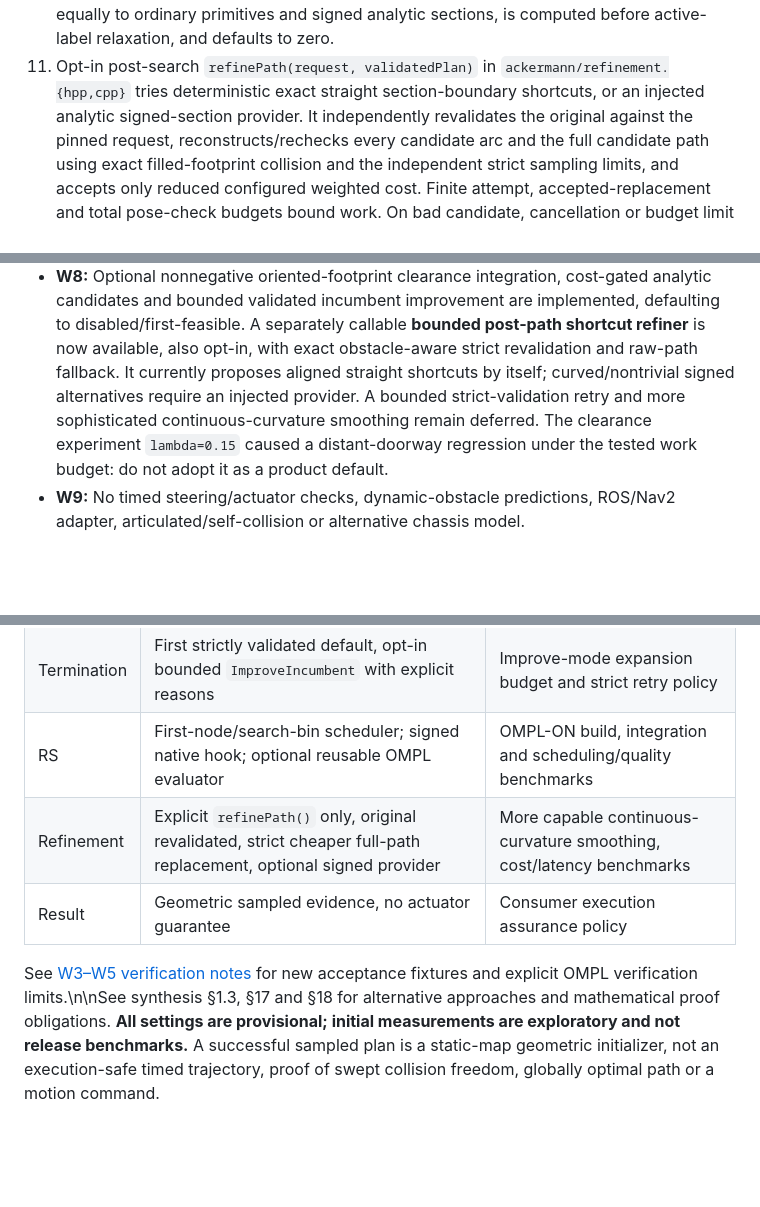
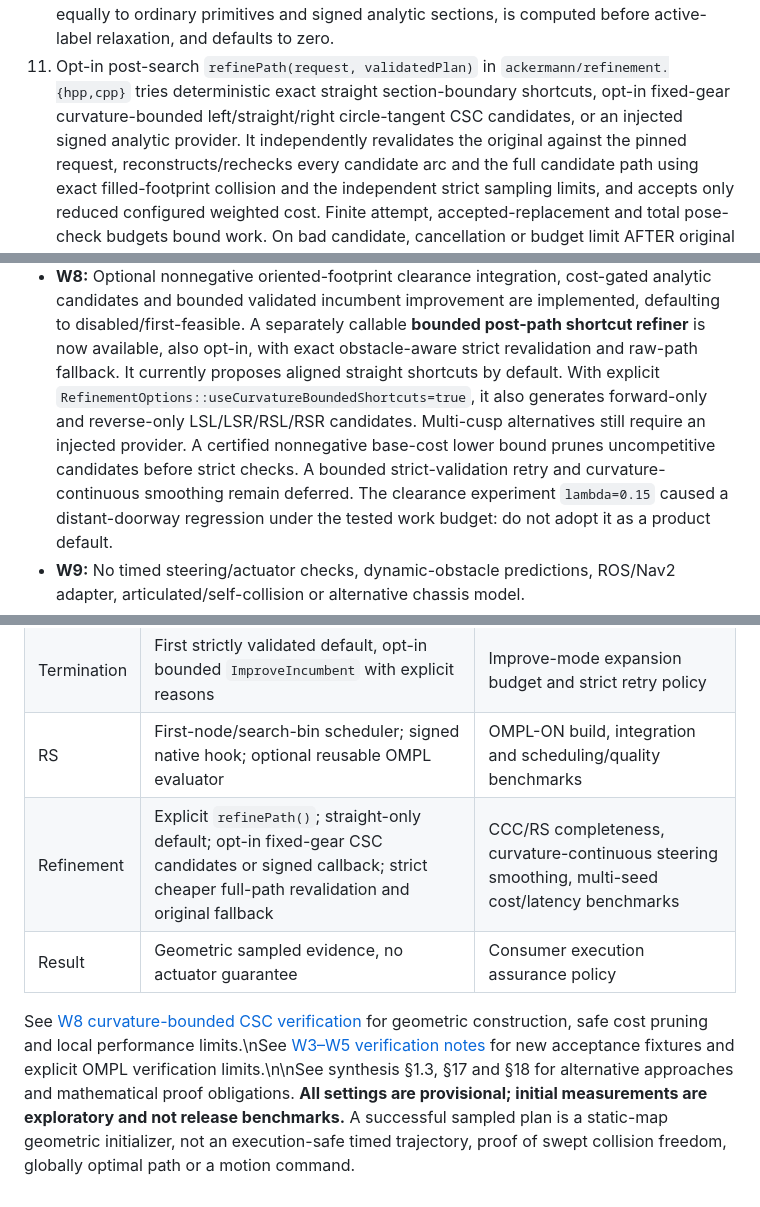
Before and after one commit to civcode/hybrid-astar-cpp, a Markdown page: docs/architecture/current-implementation.md, 3 parts joined by grey strips. Rendered like a GitHub page; blank space fills up the shorter version.

Commit message:
docs(w8): reconcile optional CSC geometry and safe cost-pruning with implementation contract

```diff
--- a/docs/architecture/current-implementation.md
+++ b/docs/architecture/current-implementation.md
@@ -78,7 +78,9 @@ request-local options. It performs:
     sections, is computed before active-label relaxation, and defaults to zero.
 11. Opt-in post-search `refinePath(request, validatedPlan)` in
     `ackermann/refinement.{hpp,cpp}` tries deterministic exact straight
-    section-boundary shortcuts, or an injected analytic signed-section provider.
+    section-boundary shortcuts, opt-in fixed-gear curvature-bounded
+    left/straight/right circle-tangent CSC candidates, or an injected signed
+    analytic provider.
     It independently revalidates the original against the pinned request,
     reconstructs/rechecks every candidate arc and the full candidate path
     using exact filled-footprint collision and the independent strict sampling
@@ -125,9 +127,13 @@ boundary-only diagnostic mode cannot be used by `plan()`.
   are implemented, defaulting to disabled/first-feasible. A separately callable
   **bounded post-path shortcut refiner** is now available, also opt-in, with
   exact obstacle-aware strict revalidation and raw-path fallback. It currently
-  proposes aligned straight shortcuts by itself; curved/nontrivial signed
-  alternatives require an injected provider. A bounded strict-validation
-  retry and more sophisticated continuous-curvature smoothing remain deferred. The clearance
+  proposes aligned straight shortcuts by default. With explicit
+  `RefinementOptions::useCurvatureBoundedShortcuts=true`, it also generates
+  forward-only and reverse-only LSL/LSR/RSL/RSR candidates. Multi-cusp
+  alternatives still require an injected provider. A certified nonnegative
+  base-cost lower bound prunes uncompetitive candidates before strict checks.
+  A bounded strict-validation retry and curvature-continuous smoothing
+  remain deferred. The clearance
   experiment `lambda=0.15` caused a distant-doorway regression under the
   tested work budget: do not adopt it as a product default.
 - **W9:** No timed steering/actuator checks, dynamic-obstacle predictions,
@@ -174,10 +180,10 @@ boundary-only diagnostic mode cannot be used by `plan()`.
 | Heuristic | Certified region Euclidean default; optional noncertified lazy grid plus injected RS exact-goal distance | Benchmark performance and separate reachability proof |
 | Termination | First strictly validated default, opt-in bounded `ImproveIncumbent` with explicit reasons | Improve-mode expansion budget and strict retry policy |
 | RS | First-node/search-bin scheduler; signed native hook; optional reusable OMPL evaluator | OMPL-ON build, integration and scheduling/quality benchmarks |
-| Refinement | Explicit `refinePath()` only, original revalidated, strict cheaper full-path replacement, optional signed provider | More capable continuous-curvature smoothing, cost/latency benchmarks |
+| Refinement | Explicit `refinePath()`; straight-only default; opt-in fixed-gear CSC candidates or signed callback; strict cheaper full-path revalidation and original fallback | CCC/RS completeness, curvature-continuous steering smoothing, multi-seed cost/latency benchmarks |
 | Result | Geometric sampled evidence, no actuator guarantee | Consumer execution assurance policy |
 
-See [W3–W5 verification notes](w3-w5-verification-notes.md) for new acceptance fixtures and explicit OMPL verification limits.\n\nSee synthesis §1.3, §17 and §18 for alternative approaches and mathematical
+See [W8 curvature-bounded CSC verification](w8-csc-verification.md) for geometric construction, safe cost pruning and local performance limits.\nSee [W3–W5 verification notes](w3-w5-verification-notes.md) for new acceptance fixtures and explicit OMPL verification limits.\n\nSee synthesis §1.3, §17 and §18 for alternative approaches and mathematical
 proof obligations. **All settings are provisional; initial measurements are exploratory and not release benchmarks.** A
 successful sampled plan is a static-map geometric initializer, not an
 execution-safe timed trajectory, proof of swept collision freedom, globally
```
Also changed, not shown: other parts of docs/architecture/current-implementation.md (+1 -1 lines).
